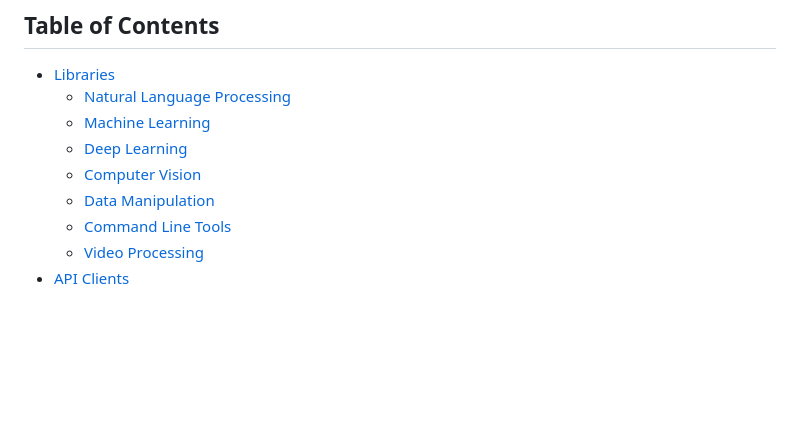
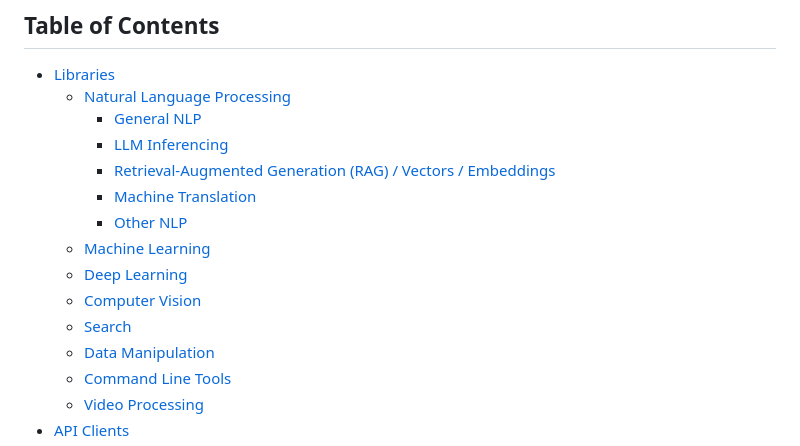
Before and after one commit to garyblankenship/awesome-php-ai, a Markdown page: README.md, the part around one of its changes. Drawn GitHub-style; blank space fills up the shorter version.

```diff
--- a/README.md
+++ b/README.md
@@ -6,9 +6,15 @@ A curated list of awesome PHP libraries and tools for integrating AI, Machine Le
 
 - [Libraries](#libraries)
   - [Natural Language Processing](#natural-language-processing)
+    - [General NLP](#general-nlp)
+    - [LLM Inferencing](#llm-inferencing)
+    - [Retrieval-Augmented Generation (RAG) / Vectors / Embeddings](#retrieval-augmented-generation-rag--vectors--embeddings)
+    - [Machine Translation](#machine-translation)
+    - [Other NLP](#other-nlp)
   - [Machine Learning](#machine-learning)
   - [Deep Learning](#deep-learning)
   - [Computer Vision](#computer-vision)
+  - [Search](#search)
   - [Data Manipulation](#data-manipulation)
   - [Command Line Tools](#command-line-tools)
   - [Video Processing](#video-processing)
```
Also changed, not shown: other parts of README.md (+84 -61 lines).
